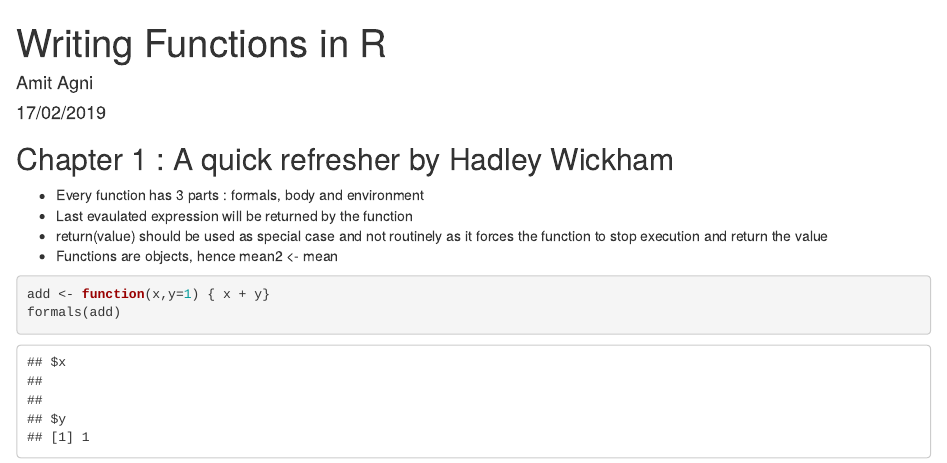
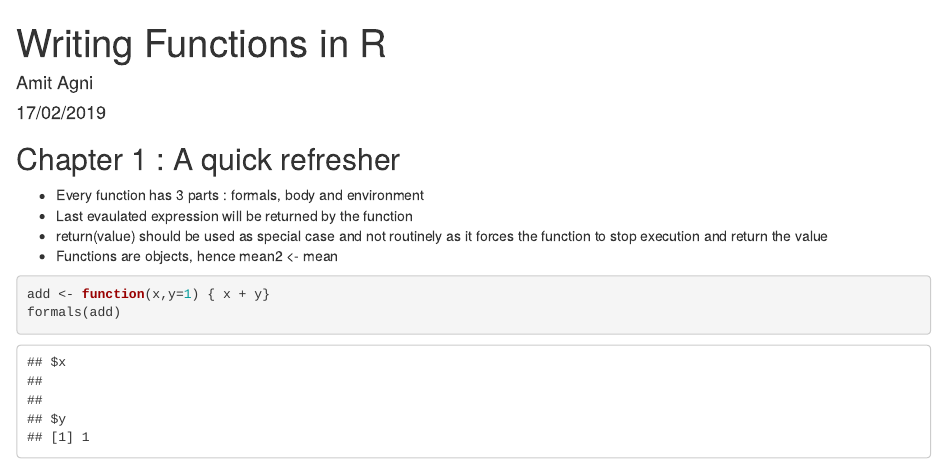
Before and after one commit to amit-agni/datacamp-writing-functions-in-R, an R Markdown document (All Chapters.Rmd): the page in a window 1100 px wide, from its top. Rendered offline with R 4.5, knitr and Pandoc, with nearby package versions.

Commit message:
initial commit

````diff
--- a/All Chapters.Rmd
+++ b/All Chapters.Rmd
@@ -11,7 +11,7 @@ library(pacman)
 
 ```
 
-## Chapter 1 : A quick refresher by Hadley Wickham
+## Chapter 1 : A quick refresher
 * Every function has 3 parts : formals, body and environment
 * Last evaulated expression will be returned by the function
 * return(value) should be used as special case and not routinely as it forces the function to stop execution and return the value
````
Also changed, not shown: 1 other file.
